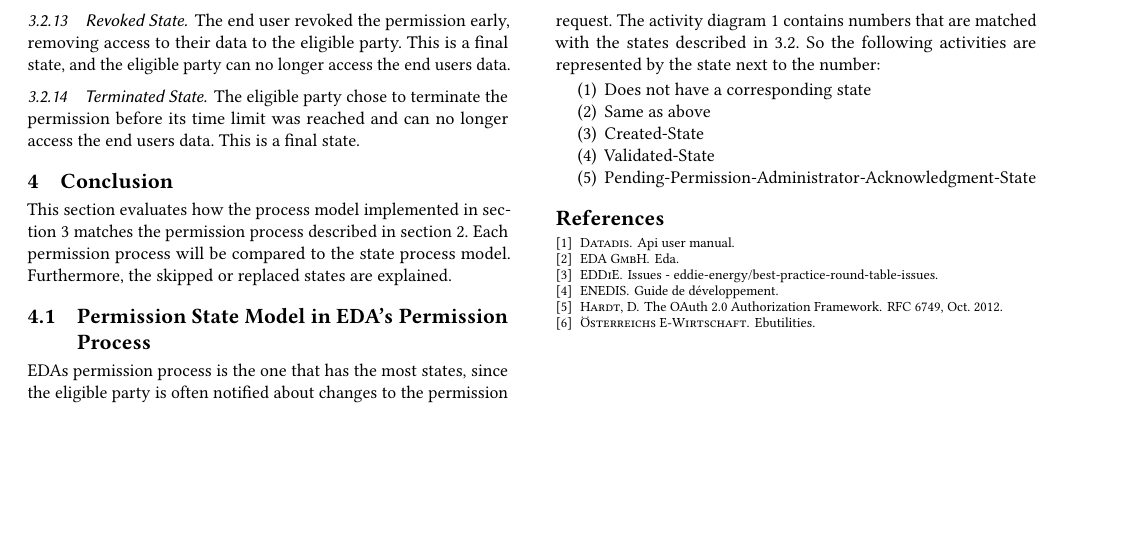
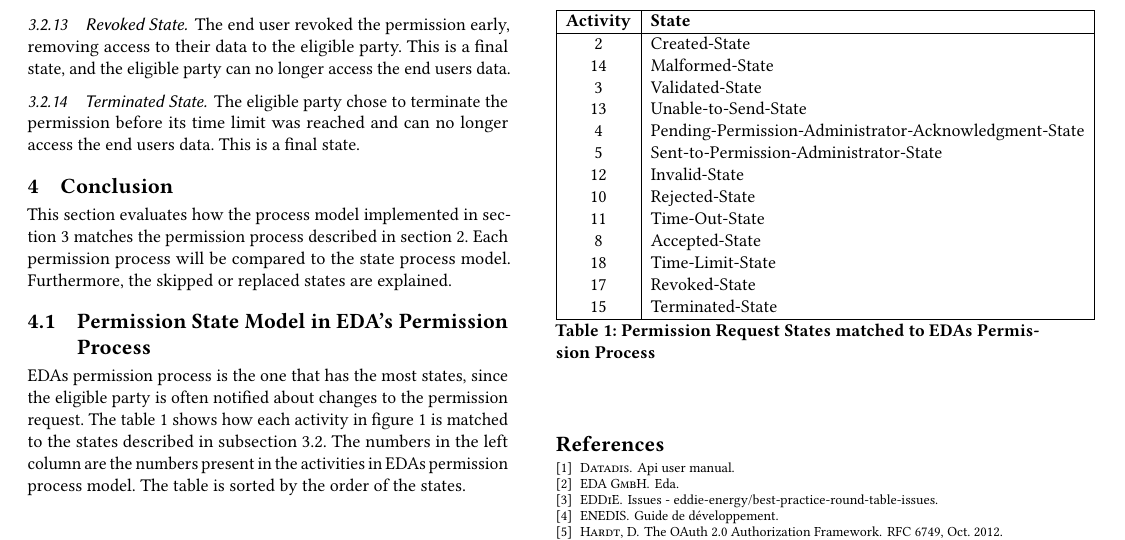
Before and after one commit to fweingartshofer/mc-sw-paper, a LaTeX paper (src/main.tex, which reads src/content/04-conclusion.tex): part of page 4 of 4, cut so that both start at the same text, the shorter picture padded with empty space. Compiled offline with pdfLaTeX.

Commit message:
Rework cm process and map the activities to states

```diff
--- a/src/content/04-conclusion.tex
+++ b/src/content/04-conclusion.tex
@@ -5,12 +5,31 @@ Furthermore, the skipped or replaced states are explained.
 
 \subsection{Permission State Model in EDA's Permission Process}\label{subsec:permission-state-model-in-eda's-permission-process}
 EDAs permission process is the one that has the most states, since the eligible party is often notified about changes to the permission request.
-The activity diagram\ \ref{fig:eda-process-model} contains numbers that are matched with the states described in\ \ref{subsec:state-process-model}.
-So the following activities are represented by the state next to the number:
-\begin{enumerate}
-    \item Does not have a corresponding state
-    \item Same as above
-    \item Created-State
-    \item Validated-State
-    \item Pending-Permission-Administrator-Acknowledgment-State
-\end{enumerate}
+The table\ \ref{tab:eda-matched-states} shows how each activity in figure\ \ref{fig:eda-process-model} is matched to the states described in subsection\ \ref{subsec:state-process-model}.
+The numbers in the left column are the numbers present in the activities in EDAs permission process model.
+The table is sorted by the order of the states.
+
+\begin{table}[h]
+    \centering
+    \begin{tabular}{|c|l|}
+        \hline
+        \textbf{Activity} & \textbf{State} \\
+        \hline
+        2 & Created-State \\
+        14 & Malformed-State \\
+        3 & Validated-State \\
+        13 & Unable-to-Send-State \\
+        4 & Pending-Permission-Administrator-Acknowledgment-State \\
+        5 & Sent-to-Permission-Administrator-State \\
+        12 & Invalid-State \\
+        10 & Rejected-State \\
+        11 & Time-Out-State \\
+        8 & Accepted-State \\
+        18 & Time-Limit-State \\
+        17 & Revoked-State \\
+        15 & Terminated-State \\
+        \hline
+    \end{tabular}
+    \caption{Permission Request States matched to EDAs Permission Process}
+    \label{tab:eda-matched-states}
+\end{table}
```
Also changed, not shown: src/content/02-related-work.tex (+4 -3 lines), 1 other file.
